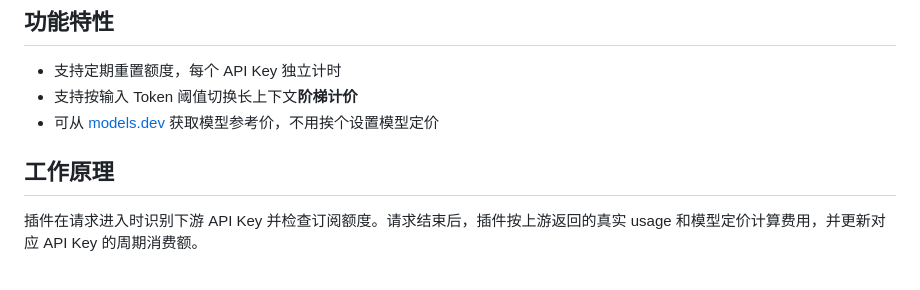
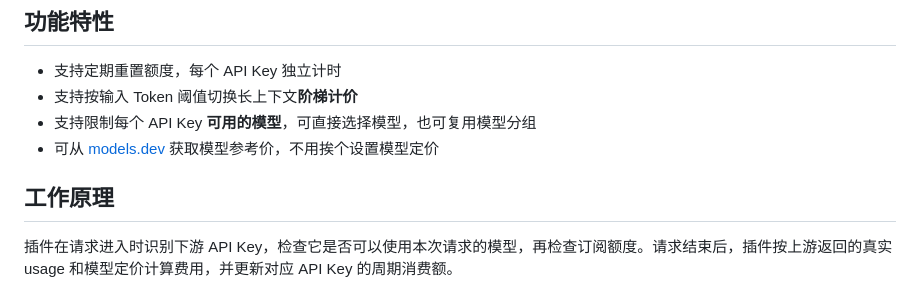
Before and after one commit to haowang02/cpa-plugin-key-billing, a Markdown page: README.md, the part around one of its changes. GitHub-like rendering.

````diff
--- a/README.md
+++ b/README.md
@@ -24,11 +24,12 @@
 
 - 支持定期重置额度，每个 API Key 独立计时
 - 支持按输入 Token 阈值切换长上下文**阶梯计价**
+- 支持限制每个 API Key **可用的模型**，可直接选择模型，也可复用模型分组
 - 可从 [models.dev](https://models.dev/) 获取模型参考价，不用挨个设置模型定价
 
 ## 工作原理
 
-插件在请求进入时识别下游 API Key 并检查订阅额度。请求结束后，插件按上游返回的真实 usage 和模型定价计算费用，并更新对应 API Key 的周期消费额。
+插件在请求进入时识别下游 API Key，检查它是否可以使用本次请求的模型，再检查订阅额度。请求结束后，插件按上游返回的真实 usage 和模型定价计算费用，并更新对应 API Key 的周期消费额。
 
 ```mermaid
 flowchart LR
````
Also changed, not shown: other parts of README.md (+3 -1 lines).
